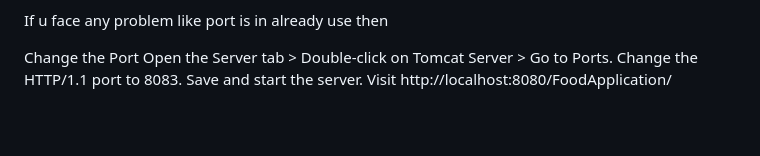
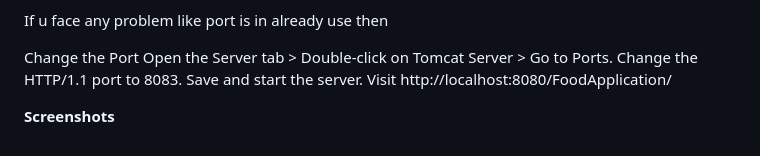
Before and after one commit to murthyns18/Online-Food-Delivery-Application-using-Java, a Markdown page: README.md, the part around the change. GitHub-like rendering; blank space fills up the shorter version.

```diff
--- a/README.md
+++ b/README.md
@@ -143,3 +143,5 @@ Change the Port
 Open the Server tab > Double-click on Tomcat Server > Go to Ports.
 Change the HTTP/1.1 port to 8083.
 Save and start the server. Visit http://localhost:8080/FoodApplication/
+
+**Screenshots**
```
